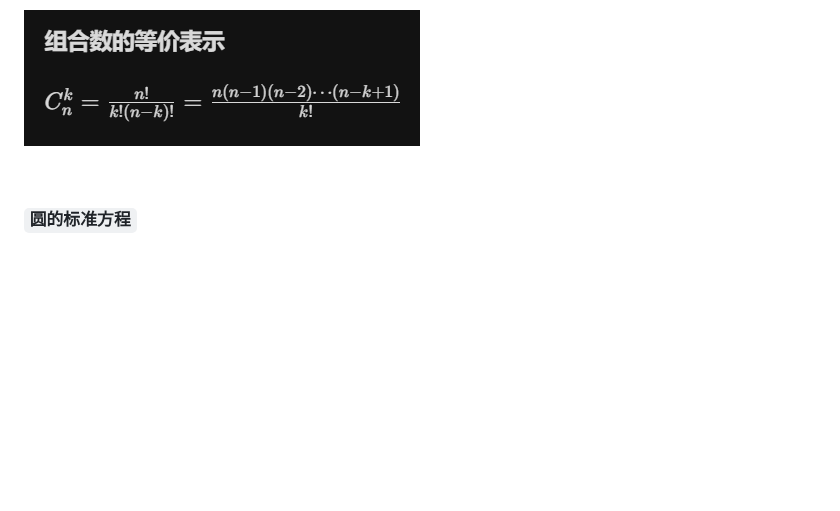
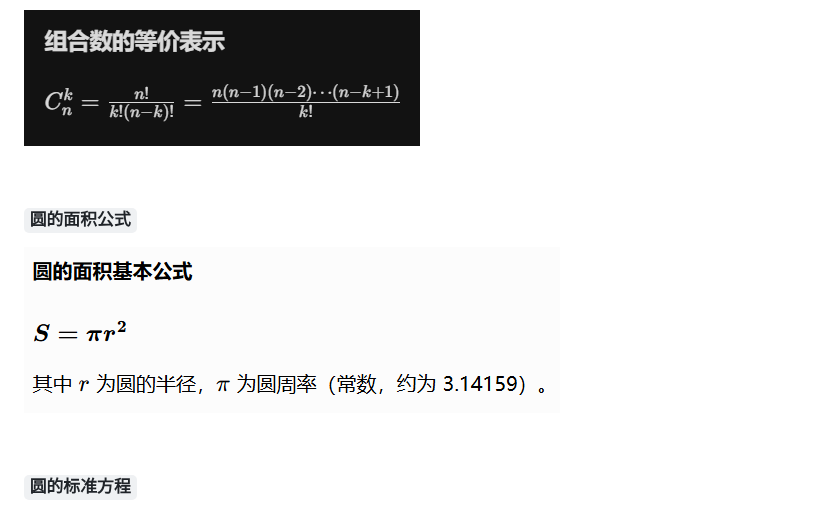
Before and after one commit to KyLin066/KyLin_Wiki, a Markdown page: Graduate_Student/Math/recite_advanced_mathematics.md, the part around the change. Drawn GitHub-style; pictures changed too: images/098ee6b76c4a004f78470e21beaa82508920cf0e2292592074feb12071a9e7a8.png (added); blank space fills up the shorter version.

Commit message:
docs：更新了高等数学背诵手册附录的一点点内容

```diff
--- a/Graduate_Student/Math/recite_advanced_mathematics.md
+++ b/Graduate_Student/Math/recite_advanced_mathematics.md
@@ -936,6 +936,12 @@ PS：以下情况无法因式分解
 
 <br>
 
+### `圆的面积公式`
+
+![圆的面积公式](../../images/098ee6b76c4a004f78470e21beaa82508920cf0e2292592074feb12071a9e7a8.png)
+
+<br>
+
 ### `圆的标准方程`
 
 ![圆的标准方程](../../images/f805266ca9ebf034110bc85b25305c7698a364809203b43bc94e526b5a488e79.png)
```
